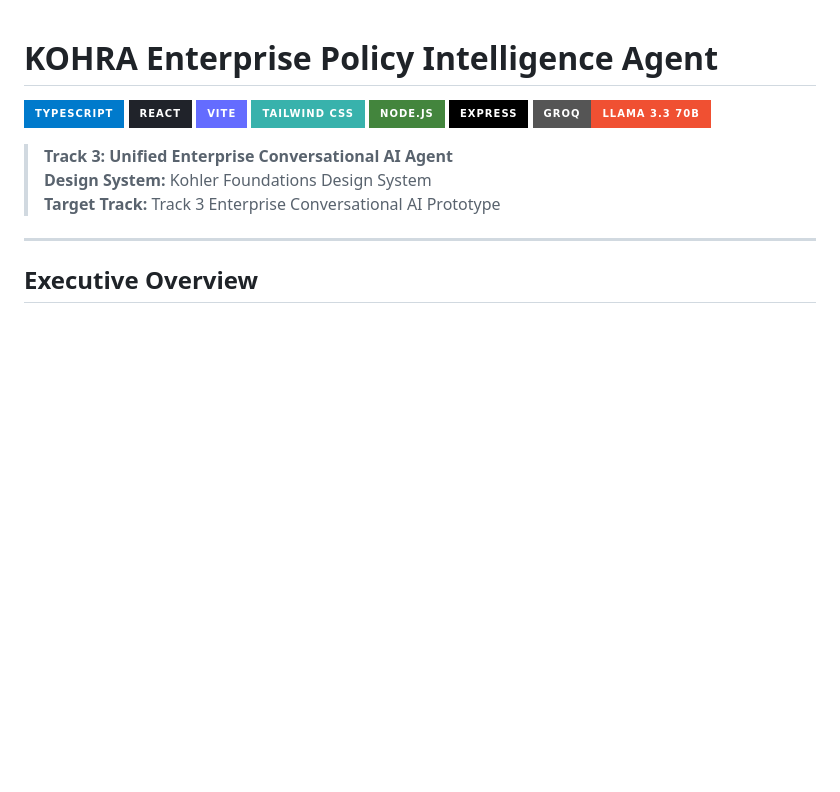
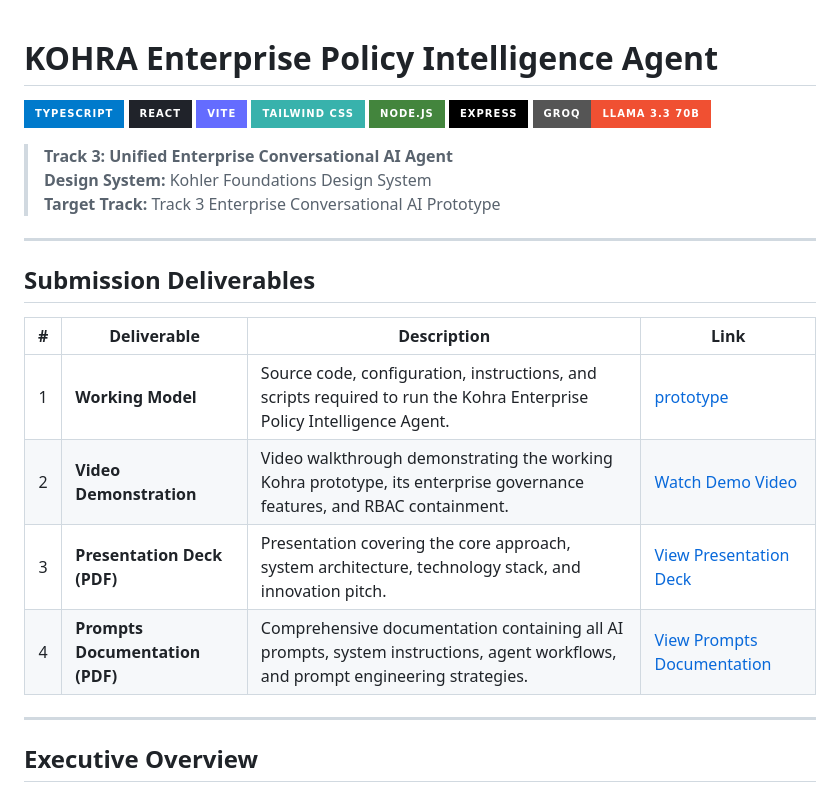
Before and after one commit to ayush-thedev/Kohra, a Markdown page: README.md, the part around the change. GitHub-like rendering; badges without logos; blank space fills up the shorter version.

Commit message:
docs: add submission deliverables table with links

```diff
--- a/README.md
+++ b/README.md
@@ -11,6 +11,17 @@
 > **Track 3: Unified Enterprise Conversational AI Agent**
 > **Design System:** Kohler Foundations Design System
 > **Target Track:** Track 3 Enterprise Conversational AI Prototype
+
+---
+
+## Submission Deliverables
+
+| # | Deliverable | Description | Link |
+|:---:|---|---|---|
+| 1 | **Working Model** | Source code, configuration, instructions, and scripts required to run the Kohra Enterprise Policy Intelligence Agent. | [prototype](./) |
+| 2 | **Video Demonstration** | Video walkthrough demonstrating the working Kohra prototype, its enterprise governance features, and RBAC containment. | [Watch Demo Video](https://drive.google.com/file/d/1VCK0BpEf7yotWk0D7KJLgMpAUZO3zIv5/view?usp=sharing) |
+| 3 | **Presentation Deck (PDF)** | Presentation covering the core approach, system architecture, technology stack, and innovation pitch. | [View Presentation Deck](./docs/pdf/deck.pdf) |
+| 4 | **Prompts Documentation (PDF)** | Comprehensive documentation containing all AI prompts, system instructions, agent workflows, and prompt engineering strategies. | [View Prompts Documentation](./docs/pdf/KOHRA_Prompts_System_Instructions_Workflows.pdf) |
 
 ---
 
```
